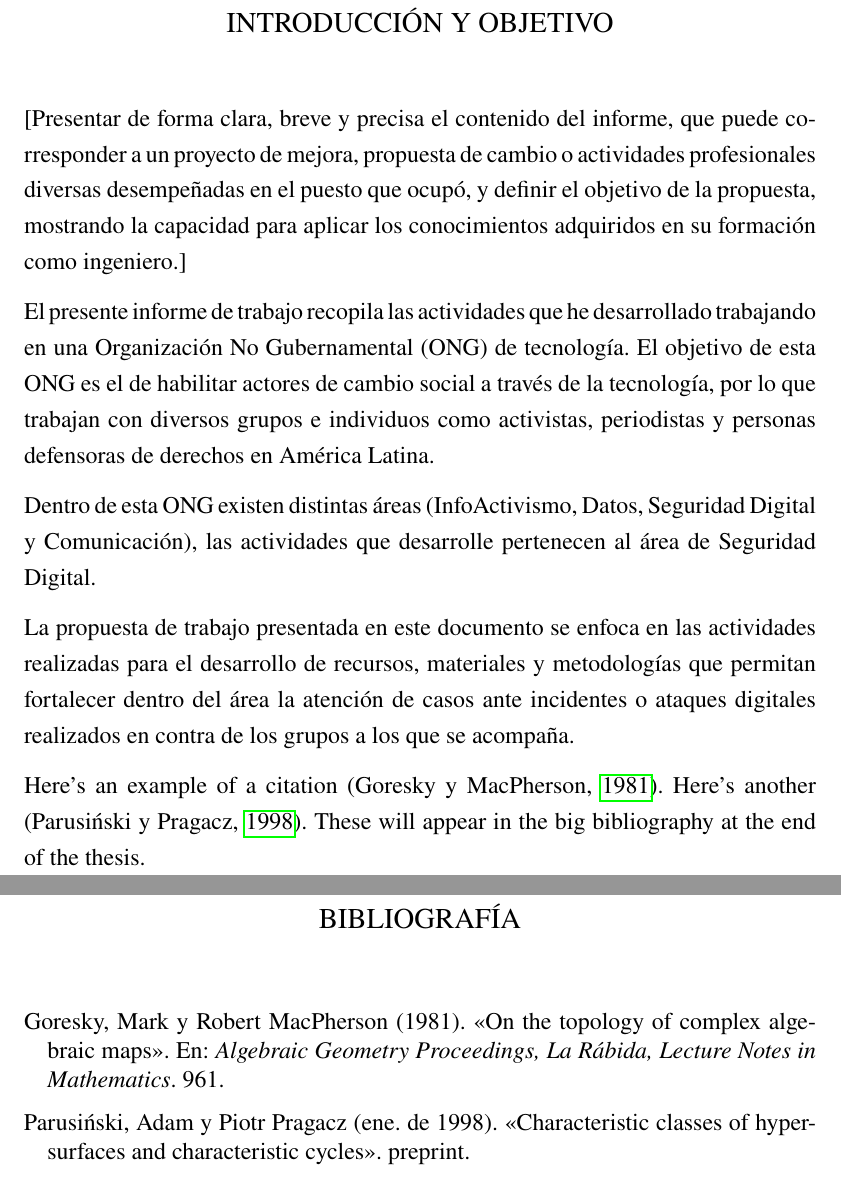
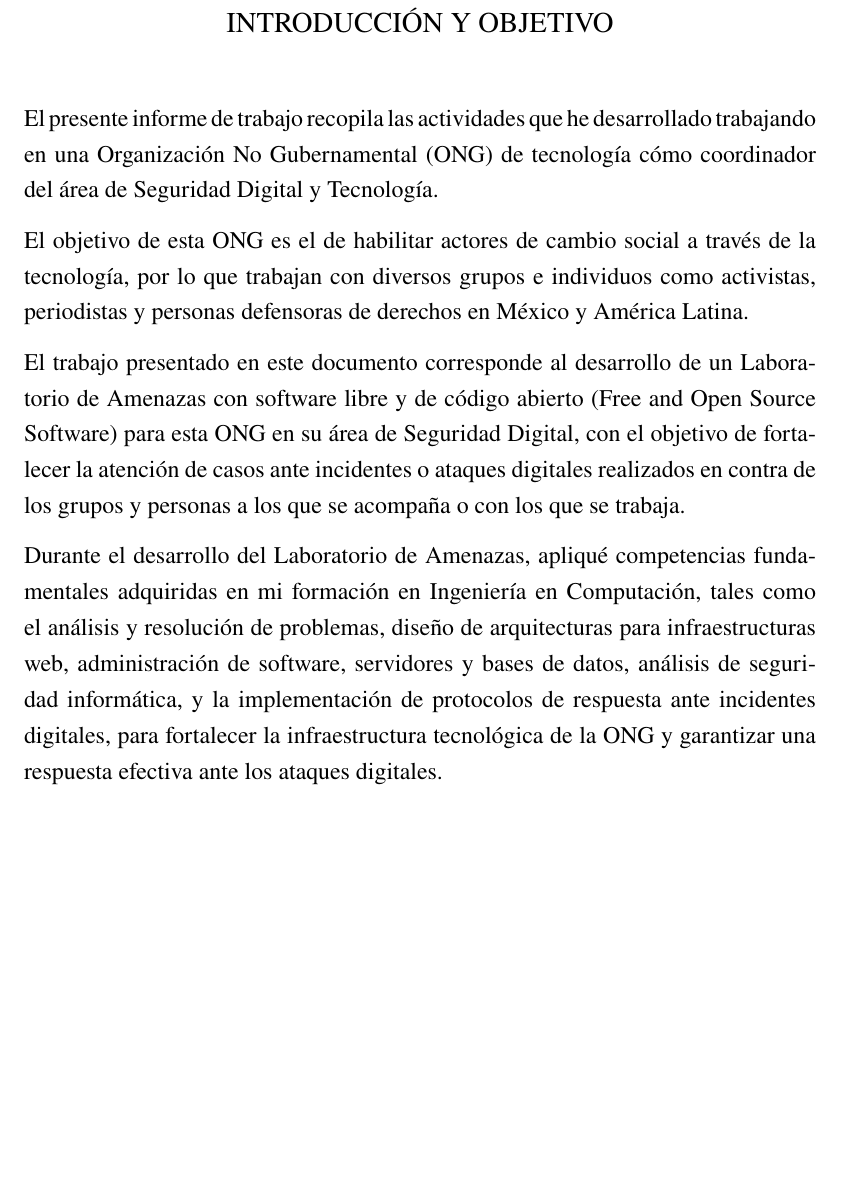
Before and after one commit to penserbjorne/titulacion-ingenieria-computacion, a LaTeX thesis (main.tex): two parts of pages 10 and 26 of 30 before the commit and part of page 10 of 29 after it, the two joined at a grey line, cut so that both start at the same text, the shorter picture padded with empty space. Compiled offline with pdfLaTeX.

Commit message:
Se actualizó el objetivo del proyecto/reporte.

```diff
--- a/main.tex
+++ b/main.tex
@@ -135,15 +135,17 @@
 
 \chapter{Introducción y Objetivo}
 
-[Presentar de forma clara, breve y precisa el contenido del informe, que puede corresponder a un proyecto de mejora, propuesta de cambio o actividades profesionales diversas desempeñadas en el puesto que ocupó, y definir el objetivo de la propuesta, mostrando la capacidad para aplicar los conocimientos adquiridos en su formación como ingeniero.]
+%[Presentar de forma clara, breve y precisa el contenido del informe, que puede corresponder a un proyecto de mejora, propuesta de cambio o actividades profesionales diversas desempeñadas en el puesto que ocupó, y definir el objetivo de la propuesta, mostrando la capacidad para aplicar los conocimientos adquiridos en su formación como ingeniero.]
 
-El presente informe de trabajo recopila las actividades que he desarrollado trabajando en una Organización No Gubernamental (ONG) \nomenclature{ONG}{Organización No Gubernamental} de tecnología. El objetivo de esta ONG es el de habilitar actores de cambio social a través de la tecnología, por lo que trabajan con diversos grupos e individuos como activistas, periodistas y personas defensoras de derechos en América Latina.
+El presente informe de trabajo recopila las actividades que he desarrollado trabajando en una Organización No Gubernamental (ONG) \nomenclature{ONG}{Organización No Gubernamental} de tecnología cómo coordinador del área de Seguridad Digital y Tecnología.
 
-Dentro de esta ONG existen distintas áreas (InfoActivismo, Datos, Seguridad Digital y Comunicación), las actividades que desarrolle pertenecen al área de Seguridad Digital\nomenclature{Seguridad Digital}{Pendiente}.
+El objetivo de esta ONG es el de habilitar actores de cambio social a través de la tecnología, por lo que trabajan con diversos grupos e individuos como activistas, periodistas y personas defensoras de derechos en México y América Latina.
 
-La propuesta de trabajo presentada en este documento se enfoca en las actividades realizadas para el desarrollo de recursos, materiales y metodologías que permitan fortalecer dentro del área la atención de casos ante incidentes \nomenclature{Incidentes}{Pendiente} o ataques digitales \nomenclature{Ataques Digitales}{Pendiente} realizados en contra de los grupos a los que se acompaña.
+El trabajo presentado en este documento corresponde al desarrollo de un Laboratorio de Amenazas \nomenclature[Laboratorio de Amenazas]{Pendiente}{Pendiente} con software libre y de código abierto (Free and Open Source Software) \nomenclature[FOSS]{Free and Open Source Software}{Pendiente} para esta ONG en su área de Seguridad Digital, con el objetivo de fortalecer la atención de casos ante incidentes \nomenclature{Incidentes}{Pendiente} o ataques digitales \nomenclature{Ataques Digitales}{Pendiente} realizados en contra de los grupos y personas a los que se acompaña o con los que se trabaja.
 
-Here's an example of a citation \citep{GMP81}. Here's another \citep{PP98}. These will appear in the big bibliography at the end of the thesis.
+Durante el desarrollo del Laboratorio de Amenazas, apliqué competencias fundamentales adquiridas en mi formación en Ingeniería en Computación, tales como el análisis y resolución de problemas, diseño de arquitecturas para infraestructuras web, administración de software, servidores y bases de datos, análisis de seguridad informática, y la implementación de protocolos de respuesta ante incidentes digitales, para fortalecer la infraestructura tecnológica de la ONG y garantizar una respuesta efectiva ante los ataques digitales.
+
+%Here's an example of a citation \citep{GMP81}. Here's another \citep{PP98}. These will appear in the big bibliography at the end of the thesis.
 
 %\begin{figure}[hbt!]
 %    \centering
```
